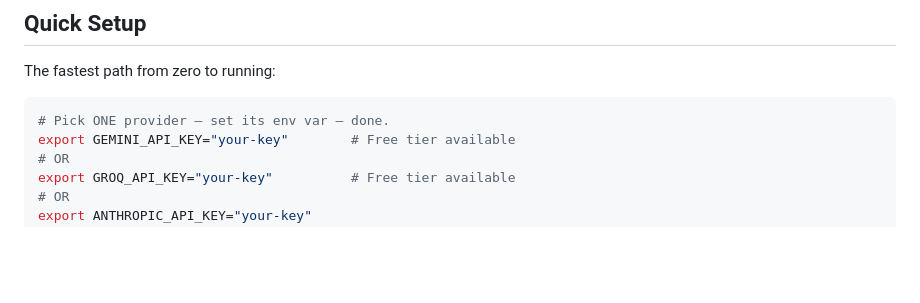
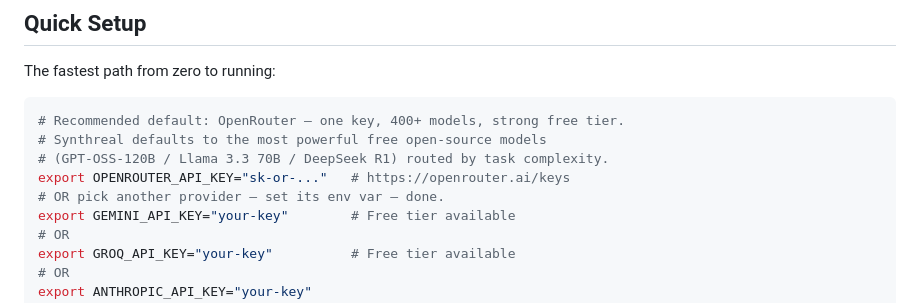
Before and after one commit to synthreal/Synthreal, a Markdown page: docs/providers.md, the part around the change. Rendered like a GitHub page; blank space fills up the shorter version.

Commit message:
docs: recommend OpenRouter free tier in providers quick setup
Co-Authored-By: Claude Fable 5 <noreply@anthropic.com>
Claude-Session: https://claude.ai/code/session_01ChtcsZkyyYRHTJjRuxanBU

````diff
--- a/docs/providers.md
+++ b/docs/providers.md
@@ -24,7 +24,11 @@ Synthreal ships with a comprehensive model catalog covering **3 native LLM drive
 The fastest path from zero to running:
 
 ```bash
-# Pick ONE provider — set its env var — done.
+# Recommended default: OpenRouter — one key, 400+ models, strong free tier.
+# Synthreal defaults to the most powerful free open-source models
+# (GPT-OSS-120B / Llama 3.3 70B / DeepSeek R1) routed by task complexity.
+export OPENROUTER_API_KEY="sk-or-..."   # https://openrouter.ai/keys
+# OR pick another provider — set its env var — done.
 export GEMINI_API_KEY="your-key"        # Free tier available
 # OR
 export GROQ_API_KEY="your-key"          # Free tier available
````
